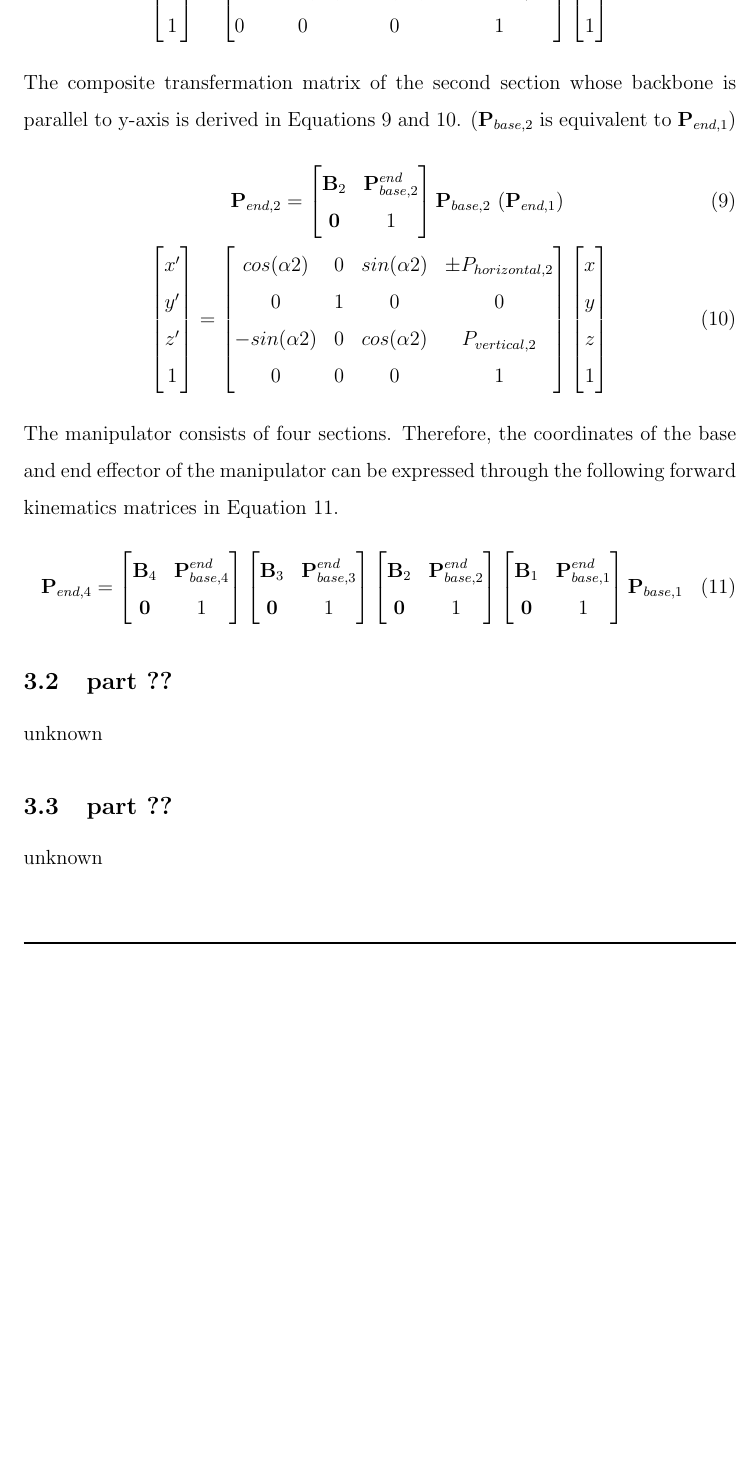
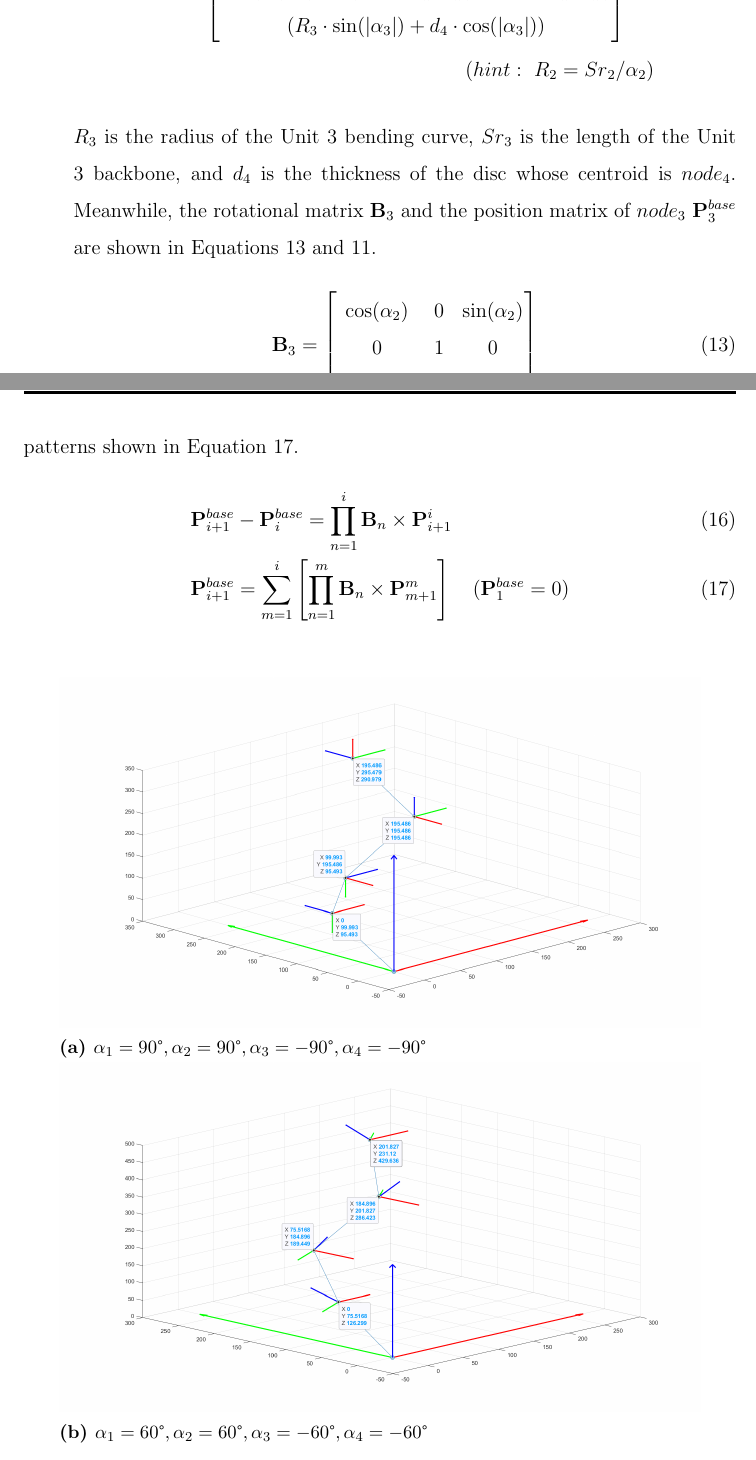
Before and after one commit to yezehao/Compact-Continuum-Manipulator-Platform, a LaTeX thesis (deliverable/Final-Report/Main-Thesis-File.tex, which reads deliverable/Final-Report/Section/Design.tex): part of page 13 of 19 before the commit and two parts of pages 14 and 15 of 21 after it, the two joined at a grey line, cut at the place of the change, the shorter picture padded with empty space. Compiled offline with pdfLaTeX.

Commit message:
update the design section

```diff
--- a/deliverable/Final-Report/Section/Design.tex
+++ b/deliverable/Final-Report/Section/Design.tex
@@ -3,4 +3,3 @@
 This is the Design of the final report.
 \subsection{Methodology}
 \subsubsection{Forward Kinematics}
-The manipulator consists of four sections, and the backbones of each section are perpendicular to each other. To derive the
@@ -113,2 +103 @@ consistent with the the sign of $\alpha$.
     \begin{align}
-    \textbf{P}_{end} = \textbf{B} \times \textbf{P}_{base} &+ \textbf{P}_{base}^{end} \label{eq:composite} \\
@@ -120,0 +113,3 @@ consistent with the the sign of $\alpha$.
+    $R_1$ is the radius of the Unit 1 bending curve, ${Sr}_1$ is the length of the Unit 1 backbone, and $d_2$ is the thickness
+    of the disc whose centroid is $node_2$. Meanwhile, the rotational matrix $\textbf{B}_{1}$ and the position matrix of
+    $node_1$ $\textbf{P}_{1}^{base}$ are shown in Equations \ref*{eq:unit1_rotation_matrix} and \ref{eq:node1_position_absolute}.
@@ -140,2 +163 @@ consistent with the the sign of $\alpha$.
     \end{align}
-The composite transfermation matrix of the first section whose backbone is parallel to x-axis is derived in Equations
@@ -143,11 +167,3 @@ The composite transfermation matrix of the first section whose backbone is paral
     \begin{align}
-    &\qquad\qquad
-    \begin{aligned}
-    \textbf{P}_{end,1}
-    =
+        \textbf{P}_{3}^{2} =
         \begin{bmatrix}
-        \textbf{B}_1 & \textbf{P}_{base,1}^{end} \\
-        \textbf{0} & 1 \\
-    \end{bmatrix}
-    \textbf{P}_{base,1}
-    \end{aligned}\label{eq:CTMS1}\\
@@ -154,19 +177,7 @@ The composite transfermation matrix of the first section whose backbone is paral
+    $R_2$ is the radius of the Unit 2 bending curve, ${Sr}_2$ is the length of the Unit 2 backbone, and $d_3$ is the thickness
+    of the disc whose centroid is $node_3$. Meanwhile, the rotational matrix $\textbf{B}_{2}$ and the position matrix of
+    $node_2$ $\textbf{P}_{2}^{base}$ are shown in Equations \ref*{eq:unit2_rotation_matrix} and \ref{eq:node2_position_absolute}.
+    \begin{align}
         &\begin{aligned}
+            \textbf{B}_{2} =
             \begin{bmatrix}
-        x' \\
-        y' \\
-        z' \\
-        1  \\
-    \end{bmatrix}
-    =
-    \begin{bmatrix}
-        1 & 0 & 0 & 0 \\
-        0 & cos(\alpha1) & sin(\alpha1) & \pm P_{horizontal,1} \\
-        0 & -sin(\alpha1) & cos(\alpha1) & P_{vertical,1} \\
-        0 & 0 & 0 & 1 \\
-    \end{bmatrix}
-    \begin{bmatrix}
-        x \\
-        y \\
-        z \\
-        1 \\
@@ -173,14 +187,10 @@ The composite transfermation matrix of the first section whose backbone is paral
             \end{bmatrix}
         \end{aligned}
-    \label{eq:composite_transf_matrix_section1}
+        \label{eq:unit2_rotation_matrix}
     \end{align}
-The composite transfermation matrix of the second section whose backbone is parallel to y-axis is derived in Equations
-\ref{eq:CTMS2} and \ref{eq:composite_transf_matrix_section2}. ($\textbf{P}_{base,2}$ is equivalent to $\textbf{P}_{end,1}$)
+    According to the Equations \ref{eq:node2_position_absolute}, \ref{eq:node3_postion_relative}, and \ref*{eq:unit2_rotation_matrix},
+    the position matrix of $node_{3}$ in the base coordinate system $\textbf{P}_{3}^{base}$ can be calculated in Equation \ref{eq:node3_position_absolute}.
     \begin{align}
-    &\qquad\qquad
-    \begin{aligned}
-    \textbf{P}_{end,2}
-    =
+        &\textbf{P}_{3}^{base} = \textbf{B}_{1} \times \textbf{B}_{2} \times \textbf{P}_{3}^{2} + \textbf{P}_{2}^{base} \nonumber \\
+        &=
         \begin{bmatrix}
-        \textbf{B}_2 & \textbf{P}_{base,2}^{end} \\
-        \textbf{0} & 1 \\
@@ -187,4 +200 @@ The composite transfermation matrix of the second section whose backbone is para
         \end{bmatrix}
-    \textbf{P}_{base,2}
-    \text{ ($\textbf{P}_{end,1}$)}
-    \end{aligned}\label{eq:CTMS2}\\
@@ -191,32 +225,29 @@ The composite transfermation matrix of the second section whose backbone is para
+        \textbf{P}_{4}^{3} =
+        \begin{bmatrix}
+            0 \\
+            sgn(\alpha_3)\cdot(R_3\cdot(1-\cos(\left|\alpha_3\right|)) + d_4\cdot \sin(\left|\alpha_3\right|)) \\
+            (R_3\cdot \sin(\left|\alpha_3\right|) + d_4\cdot \cos(\left|\alpha_3\right|)) \\
+        \end{bmatrix}&
+        \label{eq:node4_postion_relative} \\
+        \nonumber (hint: \ R_2 = {Sr}_2/ &\alpha_2)
+    \end{align}
+    $R_3$ is the radius of the Unit 3 bending curve, ${Sr}_3$ is the length of the Unit 3 backbone, and $d_4$ is the thickness
+    of the disc whose centroid is $node_4$. Meanwhile, the rotational matrix $\textbf{B}_{3}$ and the position matrix of
+    $node_3$ $\textbf{P}_{3}^{base}$ are shown in Equations \ref*{eq:unit3_rotation_matrix} and \ref{eq:node3_position_absolute}.
+    \begin{align}
         &\begin{aligned}
+            \textbf{B}_{3} =
             \begin{bmatrix}
-        x' \\
-        y' \\
-        z' \\
-        1  \\
-    \end{bmatrix}
-    =
-    \begin{bmatrix}
-        cos(\alpha2) & 0 & sin(\alpha2) & \pm P_{horizontal,2} \\
-        0 & 1 & 0 & 0 \\
-        -sin(\alpha2) & 0 & cos(\alpha2) & P_{vertical,2} \\
-        0 & 0 & 0 & 1 \\
-    \end{bmatrix}
-    \begin{bmatrix}
-        x \\
-        y \\
-        z \\
-        1 \\
+                \cos(\alpha_2) & 0 & \sin(\alpha_2) \\
+                0 & 1 & 0 \\
+                -\sin(\alpha_2) & 0 & \cos(\alpha_2) \\
             \end{bmatrix}
         \end{aligned}
-    \label{eq:composite_transf_matrix_section2}
+        \label{eq:unit3_rotation_matrix}
     \end{align}
-The manipulator consists of four sections. Therefore, the coordinates of the base and end effector of the manipulator can
-be expressed through the following forward kinematics matrices in Equation \ref{eq:FMplus4}.
+    According to the Equations \ref{eq:node3_position_absolute}, \ref{eq:node4_postion_relative}, and \ref*{eq:unit3_rotation_matrix},
+    the position matrix of $node_{4}$ in the base coordinate system $\textbf{P}_{4}^{base}$ can be calculated in Equation \ref{eq:node4_position_absolute}.
     \begin{align}
-    \textbf{P}_{end,4}
-    =
+        &\textbf{P}_{4}^{base} = \textbf{B}_{1} \times\textbf{B}_{2} \times\textbf{B}_{3} \times \textbf{P}_{4}^{3} + \textbf{P}_{3}^{base} \nonumber \\
+        &= \textbf{B}_{1}\times\textbf{B}_{2}\times
         \begin{bmatrix}
-        \textbf{B}_4 & \textbf{P}_{base,4}^{end} \\
-        \textbf{0} & 1 \\
-    \end{bmatrix}
@@ -223,14 +259 @@ be expressed through the following forward kinematics matrices in Equation \ref{
         \begin{bmatrix}
-        \textbf{B}_3 & \textbf{P}_{base,3}^{end} \\
-        \textbf{0} & 1 \\
-    \end{bmatrix}
-    \begin{bmatrix}
-        \textbf{B}_2 & \textbf{P}_{base,2}^{end} \\
-        \textbf{0} & 1 \\
-    \end{bmatrix}
-    \begin{bmatrix}
-        \textbf{B}_1 & \textbf{P}_{base,1}^{end} \\
-        \textbf{0} & 1 \\
-    \end{bmatrix}
-    \textbf{P}_{base,1}
-    \label{eq:FMplus4}
@@ -237,9 +272,30 @@ be expressed through the following forward kinematics matrices in Equation \ref{
+\end{itemize}
+
+Applying the corresponding transformations to the Equation \ref{eq:node i+1 calculation} reveals the patterns shown in Equation \ref{eq:nodei+1_position_absolute}.
+\begin{align}
+    &\textbf{P}_{i+1}^{base} - \textbf{P}_{i}^{base} = \prod_{n=1}^{i}\textbf{B}_{n}\times \textbf{P}_{i+1}^{i} \\
+    &\textbf{P}_{i+1}^{base} = \sum_{m=1}^{i}\left[\prod_{n=1}^{m}\textbf{B}_{n}\times \textbf{P}_{m+1}^{m}\right] \quad(\textbf{P}_{1}^{base} = 0)
+    \label{eq:nodei+1_position_absolute}
 \end{align}
 
-\subsection{part ??}
-unknown
-\subsection{part ??}
-unknown
+\begin{figure}[H] %[H] "corresponds to start the figure Here"
+    \centering %alignment can be flushleft or flushright
+    \captionsetup{labelsep=colon}
+    \begin{subfigure}{0.9\textwidth} % subfigure 1
+        \centering
+        \includegraphics[width=\linewidth]{Image/MATLAB/manipulator_90_90_-90_-90.png}
+        \caption{$\alpha_1=90\degree,\alpha_2=90\degree,\alpha_3=-90\degree,\alpha_4=-90\degree$}
+    \end{subfigure}
+    \hfill
+    \begin{subfigure}{0.9\textwidth} % subfigure 2
+        \centering
+        \includegraphics[width=\linewidth]{Image/MATLAB/manipulator_60_60_-60_-60.png}
+        \caption{$\alpha_1=60\degree,\alpha_2=60 \degree,\alpha_3=-60\degree,\alpha_4=-60\degree$}
+    \end{subfigure}
+    \caption[The kinematics model of manipulator with respective bending units]
+    {\centering \textit{\textbf{The kinematics model of manipulator with respective bending units.}}}
+    \label{fig:different}
+\end{figure}
 
 % change to new page
 \newpage
```
Also changed, not shown: deliverable/Final-Report/Section/Design.tex (168 more changed lines). Lines whose indentation alone changed are shown as unchanged.
